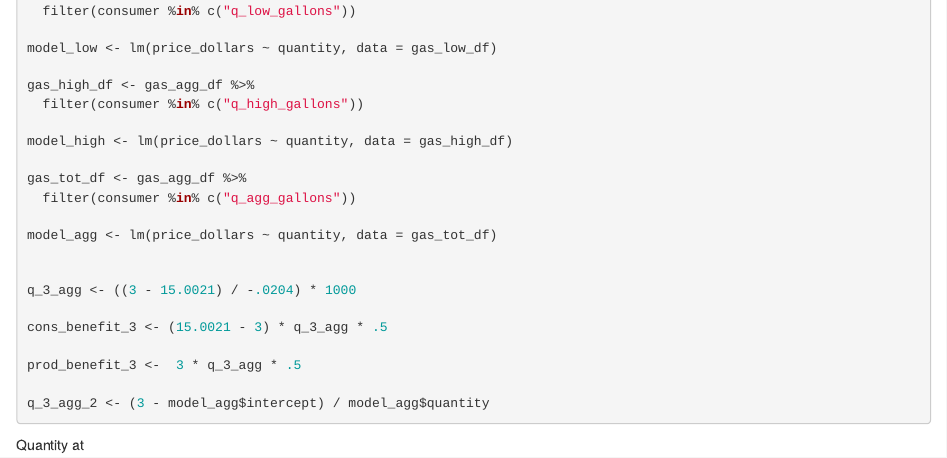
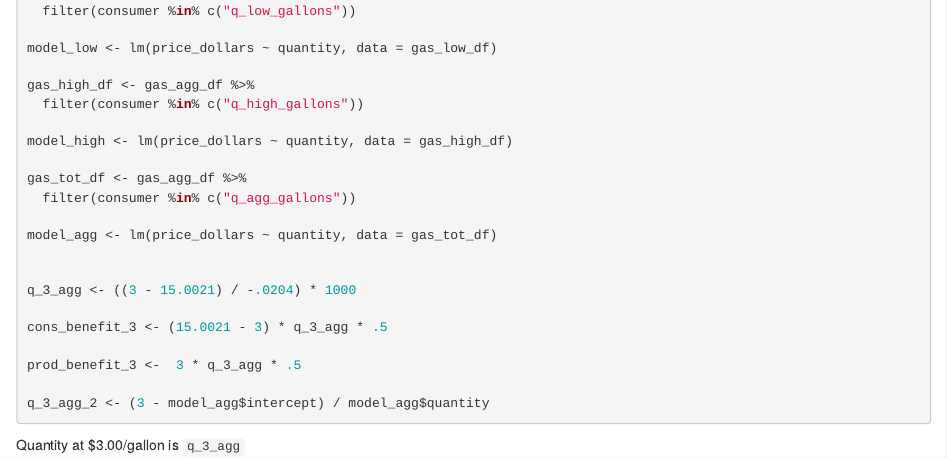
Before and after one commit to Janelle88/204_hw_3, an R Markdown document (segan_viebrock_christensen_hw_3.Rmd): the page in a window 1100 px wide, from 1220 px down. Rendered offline with R 4.5, knitr and Pandoc, with nearby package versions; some code elsewhere in the file could not run offline; column names are cleaned by a stand-in for the janitor package.

Commit message:
html made

````diff
--- a/segan_viebrock_christensen_hw_3.Rmd
+++ b/segan_viebrock_christensen_hw_3.Rmd
@@ -78,4 +78,4 @@ q_3_agg_2 <- (3 - model_agg$intercept) / model_agg$quantity
 
 ```
 
-Quantity at
+Quantity at $3.00/gallon is `q_3_agg`
````
Also changed, not shown: segan_viebrock_christensen_hw_3.html (added).
